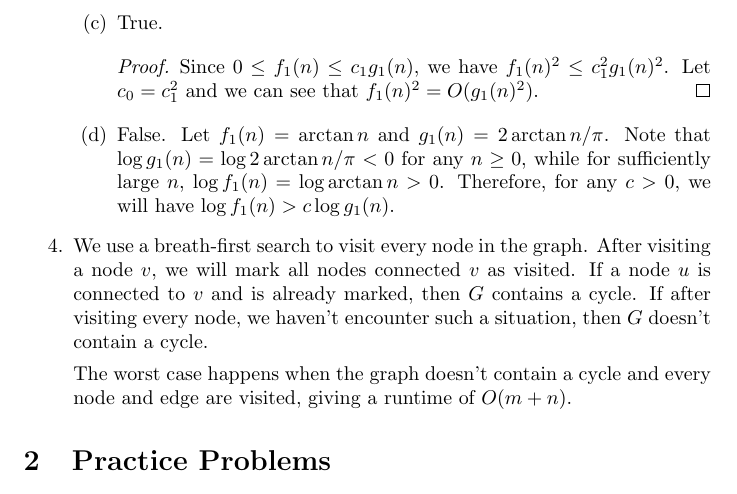
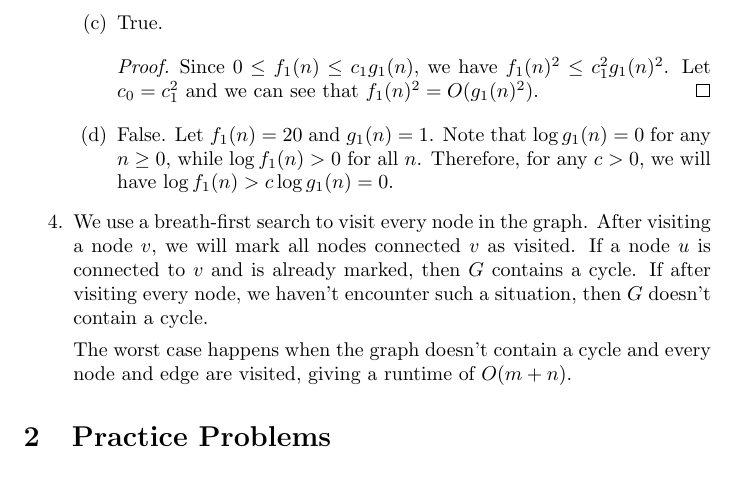
Before and after one commit to xushangning/usc-mscs, a LaTeX document (CSCI 570/hw/2.tex): part of page 2 of 2, cut so that both start at the same text. Compiled offline with pdfLaTeX.

Commit message:
Use a simpler counterexample

```diff
--- a/CSCI 570/hw/2.tex
+++ b/CSCI 570/hw/2.tex
@@ -49,7 +49,7 @@
         \begin{proof}
             Since $0 \le f_1(n) \le c_1g_1(n)$, we have $f_1(n)^2 \le c_1^2g_1(n)^2$. Let $c_0 = c_1^2$ and we can see that $f_1(n)^2 = O(g_1(n)^2)$.
         \end{proof}
-        \item False. Let $f_1(n) = \arctan n$ and $g_1(n) = 2\arctan n/\pi$. Note that $\log g_1(n) = \log 2\arctan n/\pi < 0$ for any $n \ge 0$, while for sufficiently large $n$, $\log f_1(n) = \log\arctan n > 0$. Therefore, for any $c > 0$, we will have $\log f_1(n) > c\log g_1(n)$.
+        \item False. Let $f_1(n) = 20$ and $g_1(n) = 1$. Note that $\log g_1(n) = 0$ for any $n \ge 0$, while $\log f_1(n) > 0$ for all $n$. Therefore, for any $c > 0$, we will have $\log f_1(n) > c\log g_1(n) = 0$.
     \end{enumerate}
     \item We use a breath-first search to visit every node in the graph. After visiting a node $v$, we will mark all nodes connected $v$ as visited. If a node $u$ is connected to $v$ and is already marked, then $G$ contains a cycle. If after visiting every node, we haven't encounter such a situation, then $G$ doesn't contain a cycle.
 
```
